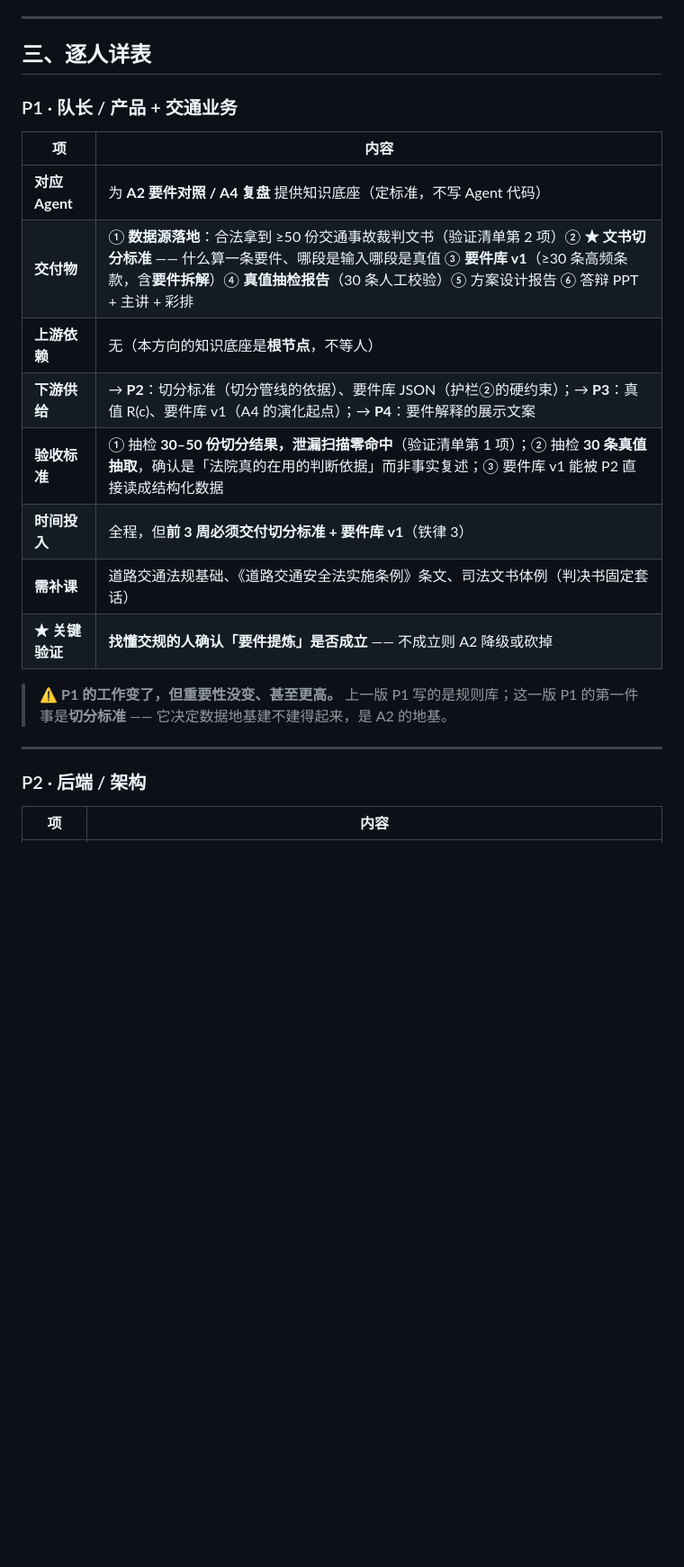
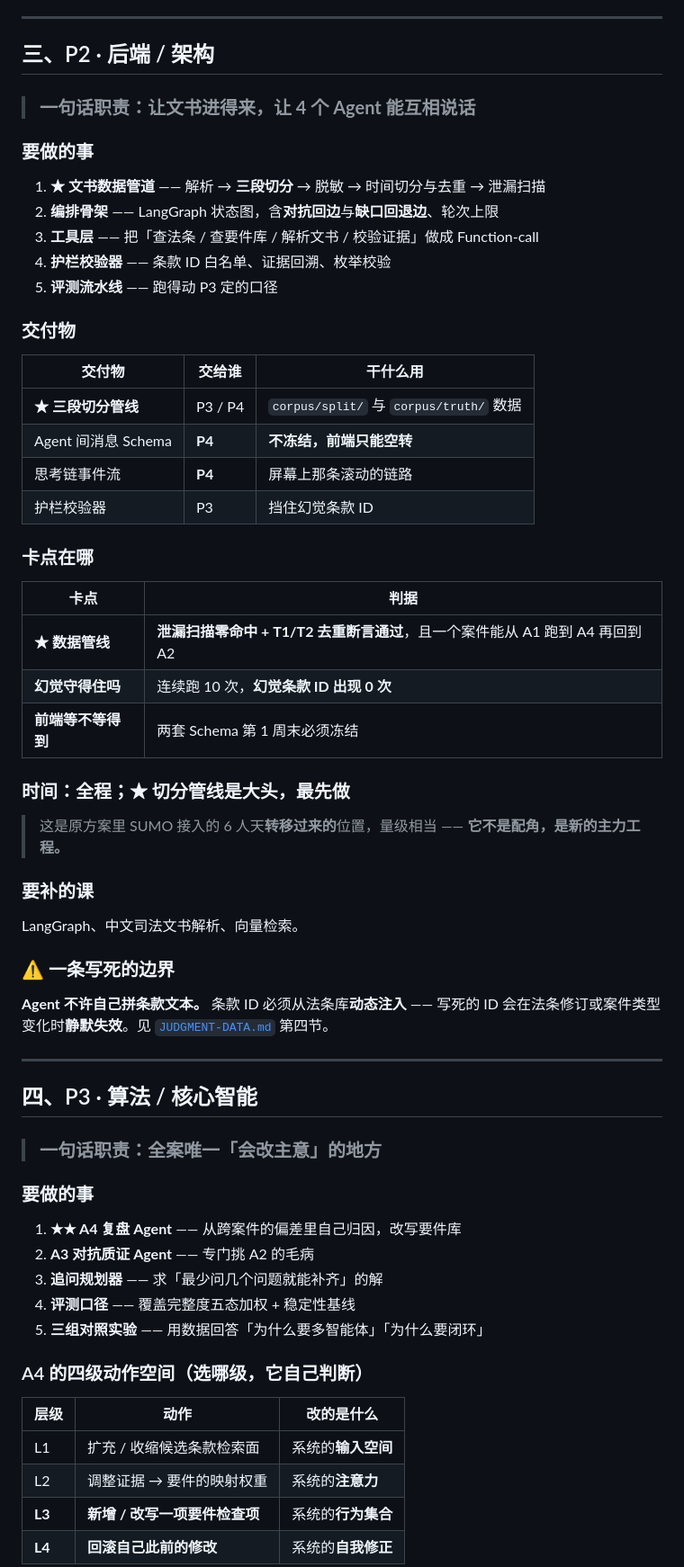
Before and after one commit to WillowinLingchuan/OurMibleclaw, a Markdown page: docs/roadmind/TEAM-ROLES.md, the part around one of its changes. Shown at 90% size. Rendered like a GitHub page; blank space fills up the shorter version.

```diff
--- a/docs/roadmind/TEAM-ROLES.md
+++ b/docs/roadmind/TEAM-ROLES.md
@@ -36,25 +77,65 @@
 
 ---
 
-## 三、逐人详表
+## 三、P2 · 后端 / 架构
 
-### P1 · 队长 / 产品 + 交通业务
+> ### 一句话职责：**让文书进得来，让 4 个 Agent 能互相说话**
 
-| 项 | 内容 |
+### 要做的事
+
+1. **★ 文书数据管道** —— 解析 → **三段切分** → 脱敏 → 时间切分与去重 → 泄漏扫描
+2. **编排骨架** —— LangGraph 状态图，含**对抗回边**与**缺口回退边**、轮次上限
+3. **工具层** —— 把「查法条 / 查要件库 / 解析文书 / 校验证据」做成 Function-call
+4. **护栏校验器** —— 条款 ID 白名单、证据回溯、枚举校验
+5. **评测流水线** —— 跑得动 P3 定的口径
+
+### 交付物
+
+| 交付物 | 交给谁 | 干什么用 |
+|---|---|---|
+| **★ 三段切分管线** | P3 / P4 | `corpus/split/` 与 `corpus/truth/` 数据 |
+| Agent 间消息 Schema | **P4** | **不冻结，前端只能空转** |
+| 思考链事件流 | **P4** | 屏幕上那条滚动的链路 |
+| 护栏校验器 | P3 | 挡住幻觉条款 ID |
+
+### 卡点在哪
+
+| 卡点 | 判据 |
 |---|---|
-| **对应 Agent** | 为 **A2 要件对照 / A4 复盘** 提供知识底座（定标准，不写 Agent 代码） |
-| **交付物** | ① **数据源落地**：合法拿到 ≥50 份交通事故裁判文书（验证清单第 2 项）② **★ 文书切分标准** —— 什么算一条要件、哪段是输入哪段是真值 ③ **要件库 v1**（≥30 条高频条款，含**要件拆解**）④ **真值抽检报告**（30 条人工校验）⑤ 方案设计报告 ⑥ 答辩 PPT + 主讲 + 彩排 |
-| **上游依赖** | 无（本方向的知识底座是**根节点**，不等人） |
-| **下游供给** | → **P2**：切分标准（切分管线的依据）、要件库 JSON（护栏②的硬约束）；→ **P3**：真值 R(c)、要件库 v1（A4 的演化起点）；→ **P4**：要件解释的展示文案 |
-| **验收标准** | ① 抽检 **30–50 份切分结果，泄漏扫描零命中**（验证清单第 1 项）；② 抽检 **30 条真值抽取**，确认是「法院真的在用的判断依据」而非事实复述；③ 要件库 v1 能被 P2 直接读成结构化数据 |
-| **时间投入** | 全程，但**前 3 周必须交付切分标准 + 要件库 v1**（铁律 3） |
-| **需补课** | 道路交通法规基础、《道路交通安全法实施条例》条文、司法文书体例（判决书固定套话） |
-| **★ 关键验证** | **找懂交规的人确认「要件提炼」是否成立** —— 不成立则 A2 降级或砍掉 |
+| **★ 数据管线** | **泄漏扫描零命中 + T1/T2 去重断言通过**，且一个案件能从 A1 跑到 A4 再回到 A2 |
+| **幻觉守得住吗** | 连续跑 10 次，**幻觉条款 ID 出现 0 次** |
+| **前端等不等得到** | 两套 Schema 第 1 周末必须冻结 |
 
-> ⚠️ **P1 的工作变了，但重要性没变、甚至更高。** 上一版 P1 写的是规则库；这一版 P1 的第一件事是**切分标准** —— 它决定数据地基建不建得起来，是 A2 的地基。
+### 时间：**全程；★ 切分管线是大头，最先做**
+
+> 这是原方案里 SUMO 接入的 6 人天**转移过来的**位置，量级相当 —— **它不是配角，是新的主力工程。**
+
+### 要补的课
+LangGraph、中文司法文书解析、向量检索。
+
+### ⚠️ 一条写死的边界
+**Agent 不许自己拼条款文本。** 条款 ID 必须从法条库**动态注入** —— 写死的 ID 会在法条修订或案件类型变化时**静默失效**。见 [`JUDGMENT-DATA.md`](JUDGMENT-DATA.md) 第四节。
 
 ---
 
-### P2 · 后端 / 架构
+## 四、P3 · 算法 / 核心智能
 
-| 项 | 内容 |
+> ### 一句话职责：**全案唯一「会改主意」的地方**
+
+### 要做的事
+
+1. **★★ A4 复盘 Agent** —— 从跨案件的偏差里自己归因，改写要件库
+2. **A3 对抗质证 Agent** —— 专门挑 A2 的毛病
+3. **追问规划器** —— 求「最少问几个问题就能补齐」的解
+4. **评测口径** —— 覆盖完整度五态加权 + 稳定性基线
+5. **三组对照实验** —— 用数据回答「为什么要多智能体」「为什么要闭环」
+
+### A4 的四级动作空间（选哪级，它自己判断）
+
+| 层级 | 动作 | 改的是什么 |
+|---|---|---|
+| L1 | 扩充 / 收缩候选条款检索面 | 系统的**输入空间** |
+| L2 | 调整证据 → 要件的映射权重 | 系统的**注意力** |
+| **L3** | **新增 / 改写一项要件检查项** | 系统的**行为集合** |
+| **L4** | **回滚自己此前的修改** | 系统的**自我修正** |
+
```
Also changed, not shown: other parts of docs/roadmind/TEAM-ROLES.md (+145 -89 lines).
